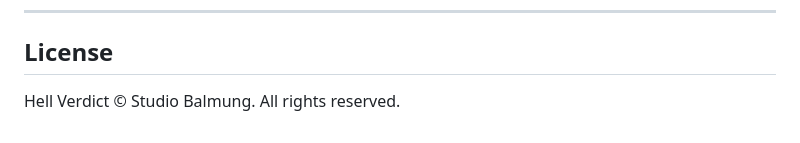
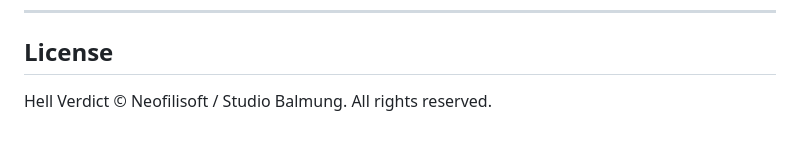
Before and after one commit to neofilisoft/hellverdict, a Markdown page: Docs/README.md, the part around the change. GitHub-like rendering.

```diff
--- a/Docs/README.md
+++ b/Docs/README.md
@@ -165,4 +165,4 @@ The gameplay HUD displays:
 
 ## License
 
-Hell Verdict © Studio Balmung. All rights reserved.
+Hell Verdict © Neofilisoft / Studio Balmung. All rights reserved.
```
